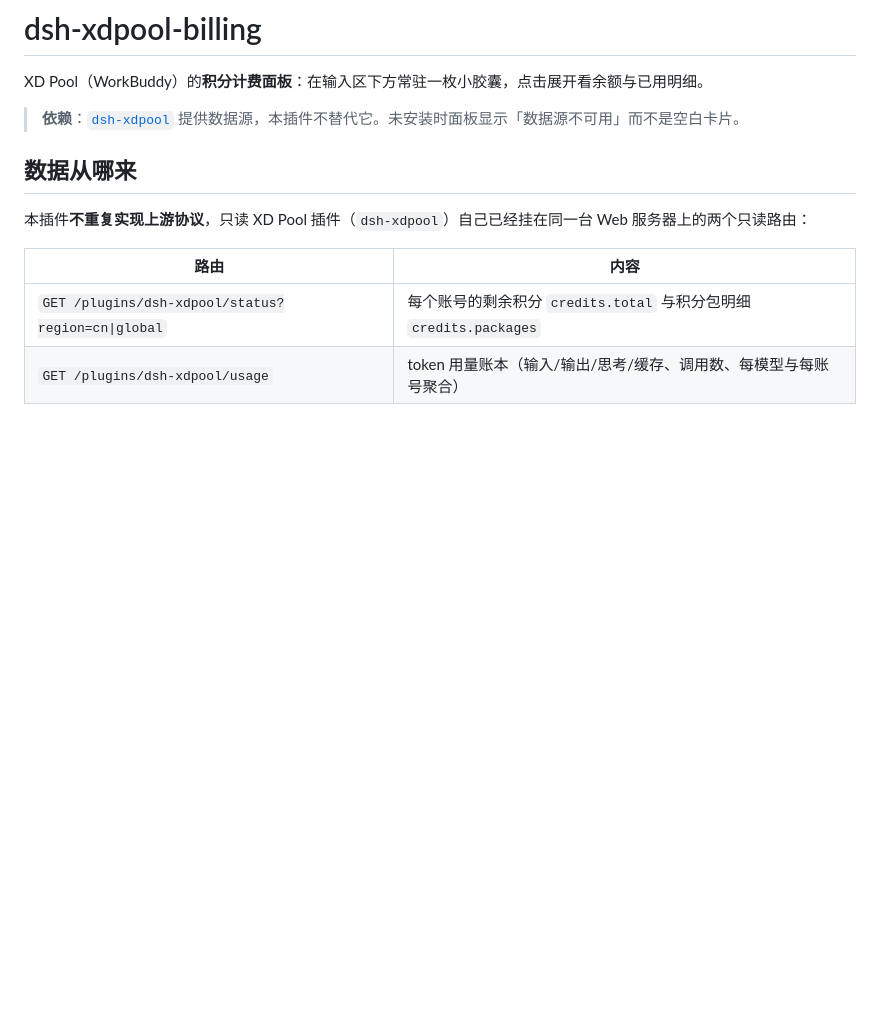
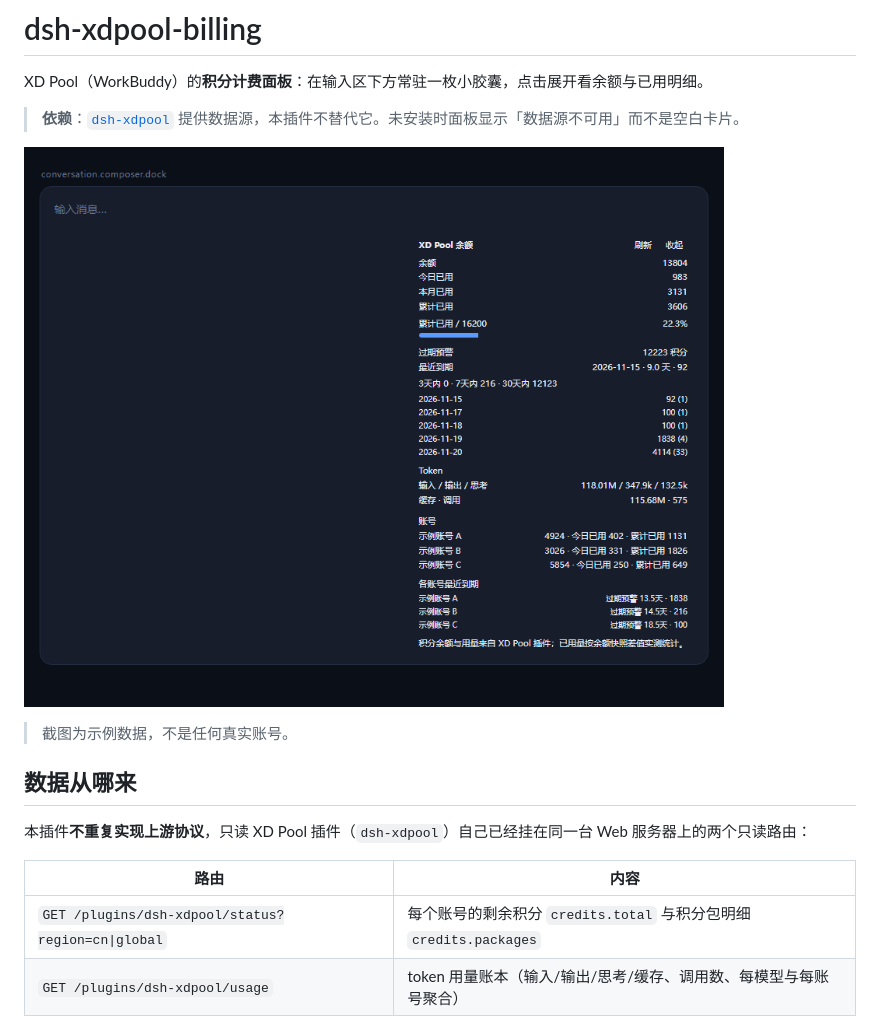
Before and after one commit to Xun-Prog/dsh-xdpool-billing, a Markdown page: README.md, the part around one of its changes. GitHub-like rendering; pictures changed too: assets/screenshot-panel.png (added); blank space fills up the shorter version.

```diff
--- a/README.md
+++ b/README.md
@@ -3,6 +3,10 @@
 XD Pool（WorkBuddy）的**积分计费面板**：在输入区下方常驻一枚小胶囊，点击展开看余额与已用明细。
 
 > **依赖**：[`dsh-xdpool`](https://github.com/XDTrees/dsh-xdpool) 提供数据源，本插件不替代它。未安装时面板显示「数据源不可用」而不是空白卡片。
+
+![展开后的面板：余额、今日/本月/累计已用、累计占比进度条、过期预警（3/7/30 天分档与到期日历）、Token 用量、各账号余额与各自最近到期](assets/screenshot-panel.png)
+
+> 截图为示例数据，不是任何真实账号。
 
 ## 数据从哪来
 
```
Also changed, not shown: other parts of README.md (+13 -0 lines), PUBLISH.md (+8 -7 lines), 2 other files.
